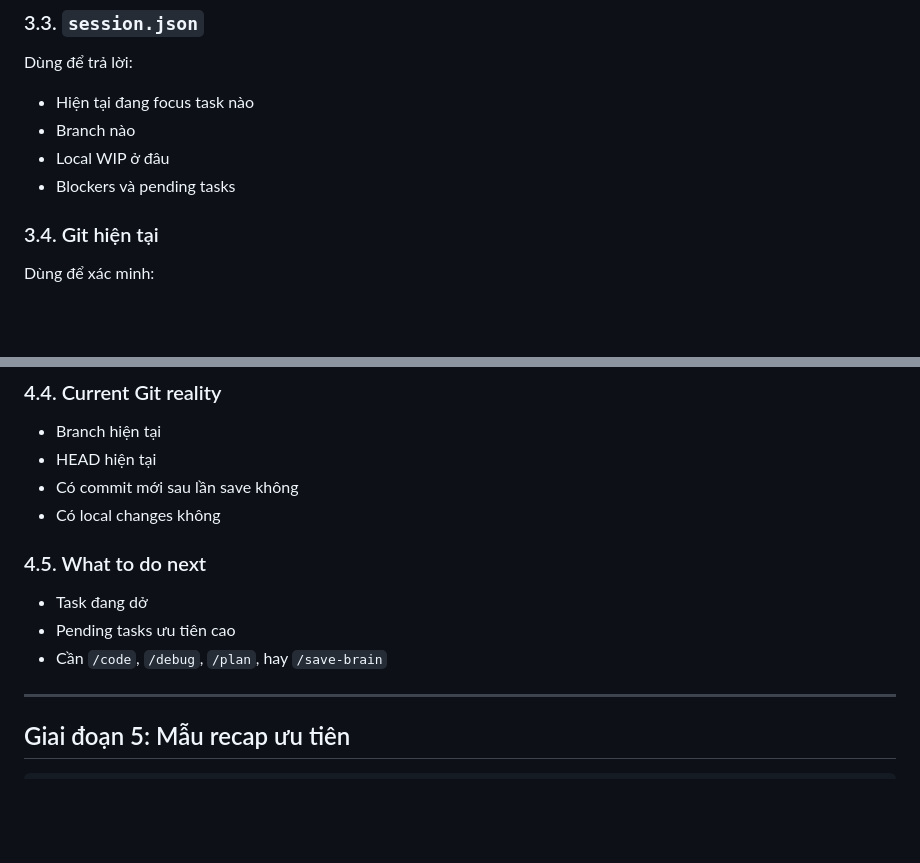
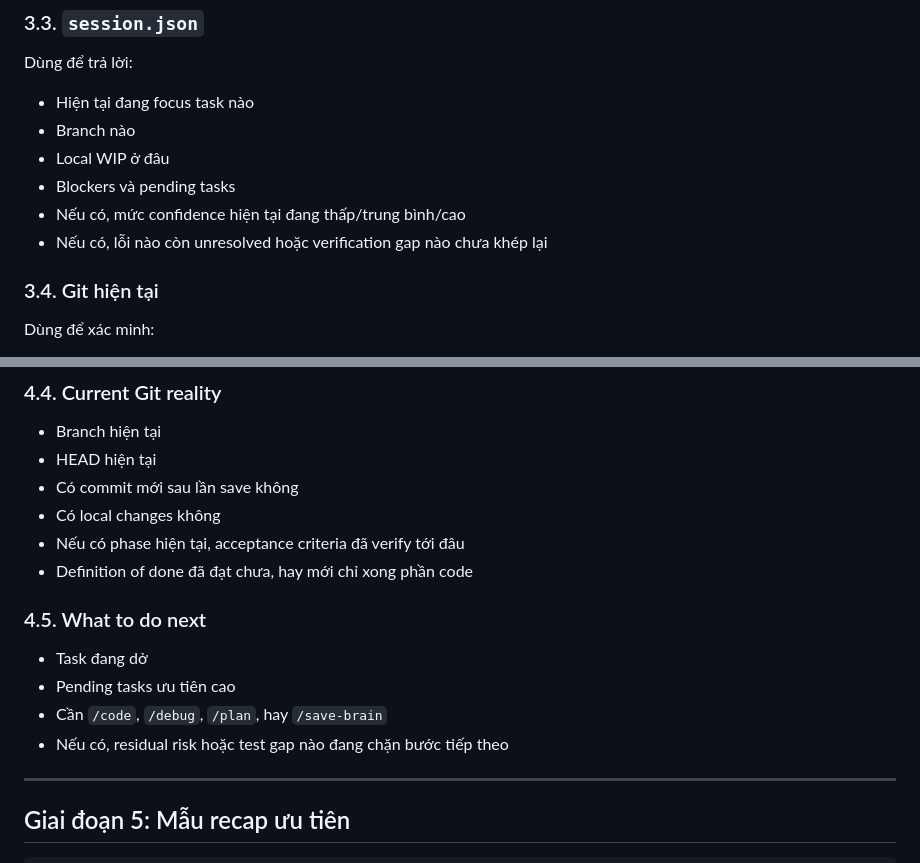
Before and after one commit to hoangminh46/mine-vibe, a Markdown page: workflows/recap.md, 2 parts joined by grey strips. Rendered like a GitHub page; blank space fills up the shorter version.

```diff
--- a/workflows/recap.md
+++ b/workflows/recap.md
@@ -91,6 +91,8 @@ Dùng để trả lời:
 - Branch nào
 - Local WIP ở đâu
 - Blockers và pending tasks
+- Nếu có, mức confidence hiện tại đang thấp/trung bình/cao
+- Nếu có, lỗi nào còn unresolved hoặc verification gap nào chưa khép lại
 
 ### 3.4. Git hiện tại
 
@@ -125,11 +127,14 @@ Bản recap phải có 5 phần ngắn gọn:
 - HEAD hiện tại
 - Có commit mới sau lần save không
 - Có local changes không
+- Nếu có phase hiện tại, acceptance criteria đã verify tới đâu
+- Definition of done đã đạt chưa, hay mới chỉ xong phần code
 
 ### 4.5. What to do next
 - Task đang dở
 - Pending tasks ưu tiên cao
 - Cần `/code`, `/debug`, `/plan`, hay `/save-brain`
+- Nếu có, residual risk hoặc test gap nào đang chặn bước tiếp theo
 
 ---
 
```
Also changed, not shown: workflows/save_brain.md (+9 -0 lines).
